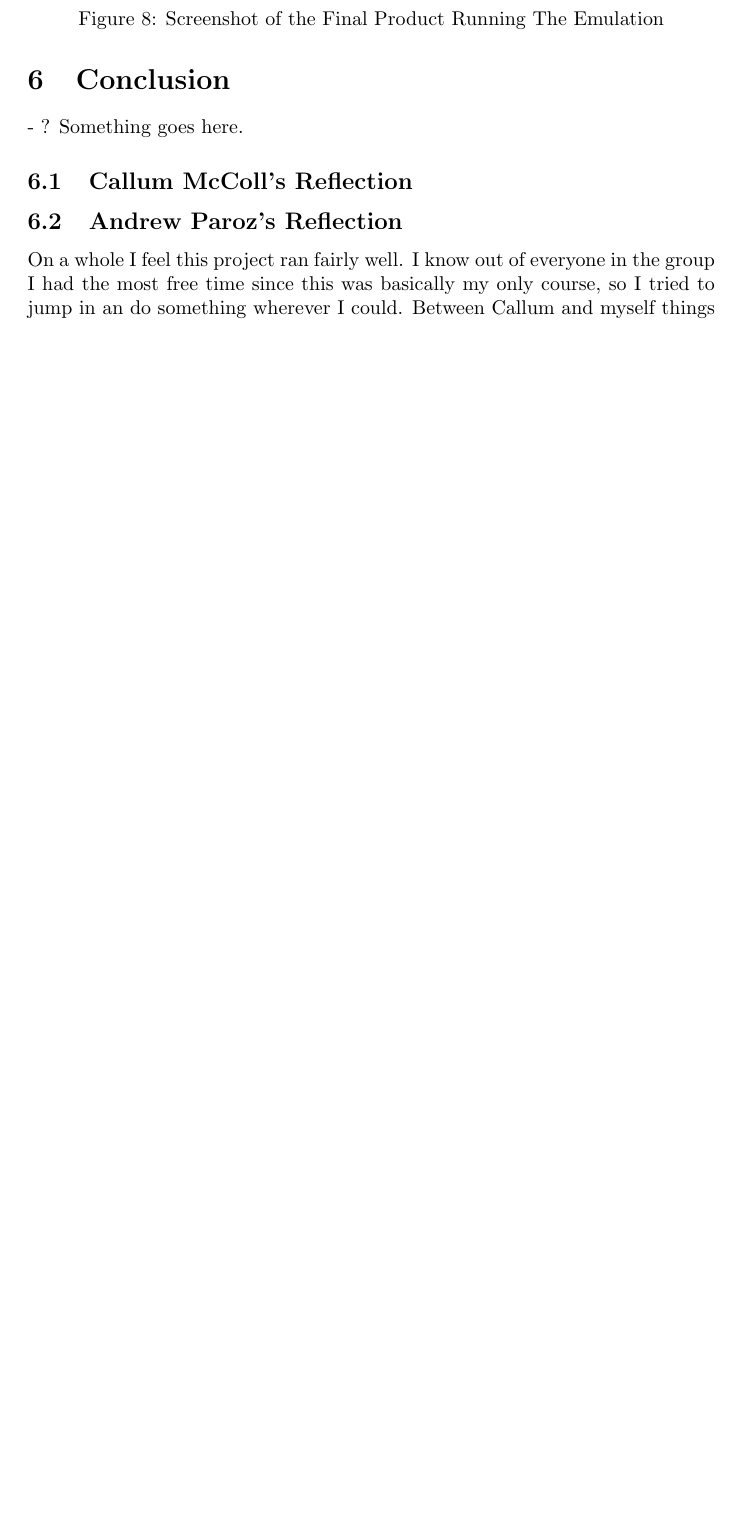
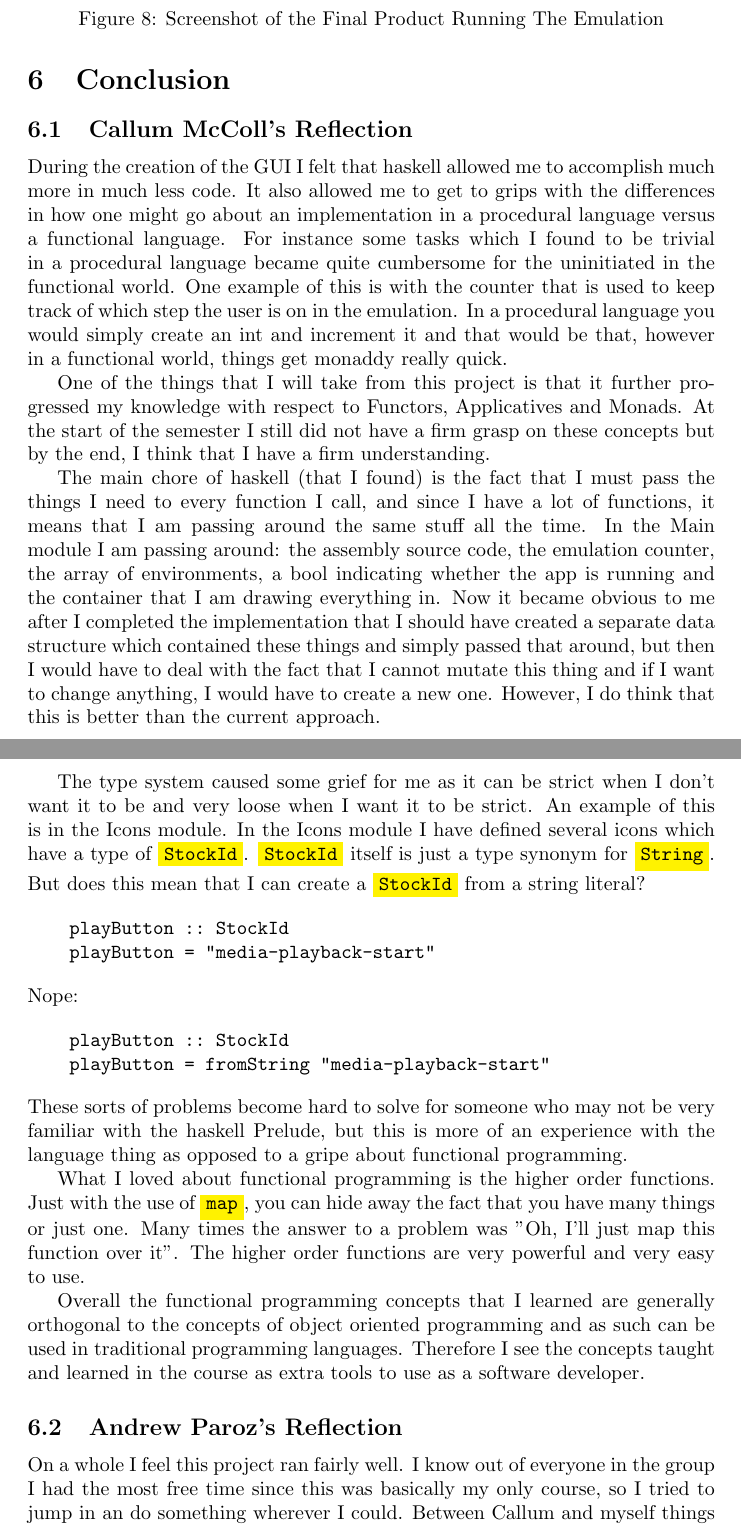
Before and after one commit to callummccoll/fp-16-1, a LaTeX paper (report/Report.tex): part of page 15 of 16 before the commit and two parts of pages 15 and 16 of 17 after it, the two joined at a grey line, cut so that both start at the same text, the shorter picture padded with empty space. Compiled offline with pdfLaTeX.

Commit message:
Added reflection

```diff
--- a/report/Report.tex
+++ b/report/Report.tex
@@ -384,9 +383,34 @@ Figures~\ref{fig:screen_shot} and~ \ref{fig:screen_shot_running} show the final
 \newpage
 
 \section{Conclusion}
-- ? Something goes here.
 
 \subsection{Callum McColl's Reflection}
+
+During the creation of the GUI I felt that haskell allowed me to accomplish much more in much less code.  It also allowed me to get to grips with the differences in how one might go about an implementation in a procedural language versus a functional language.  For instance some tasks which I found to be trivial in a procedural language became quite cumbersome for the uninitiated in the functional world.  One example of this is with the counter that is used to keep track of which step the user is on in the emulation.  In a procedural language you would simply create an int and increment it and that would be that, however in a functional world, things get monaddy really quick.
+
+One of the things that I will take from this project is that it further progressed my knowledge with respect to Functors, Applicatives and Monads.  At the start of the semester I still did not have a firm grasp on these concepts but by the end, I think that I have a firm understanding.
+
+The main chore of haskell (that I found) is the fact that I must pass the things I need to every function I call, and since I have a lot of functions, it means that I am passing around the same stuff all the time.  In the Main module I am passing around: the assembly source code, the emulation counter, the array of environments, a bool indicating whether the app is running and the container that I am drawing everything in.  Now it became obvious to me after I completed the implementation that I should have created a separate data structure which contained these things and simply passed that around, but then I would have to deal with the fact that I cannot mutate this thing and if I want to change anything, I would have to create a new one.  However, I do think that this is better than the current approach.
+
+The type system caused some grief for me as it can be strict when I don't want it to be and very loose when I want it to be strict.  An example of this is in the Icons module.  In the Icons module I have defined several icons which have a type of \highlighttt{StockId}.  \highlighttt{StockId} itself is just a type synonym for \highlighttt{String}.  But does this mean that I can create a \highlighttt{StockId} from a string literal?
+
+\begin{examplecode}
+    playButton :: StockId
+    playButton = "media-playback-start"
+\end{examplecode}
+
+\noindent Nope:
+
+\begin{examplecode}
+    playButton :: StockId
+    playButton = fromString "media-playback-start"
+\end{examplecode}
+
+\noindent These sorts of problems become hard to solve for someone who may not be very familiar with the haskell Prelude, but this is more of an experience with the language thing as opposed to a gripe about functional programming.
+
+What I loved about functional programming is the higher order functions.  Just with the use of \highlighttt{map}, you can hide away the fact that you have many things or just one.  Many times the answer to a problem was "Oh, I'll just map this function over it".  The higher order functions are very powerful and very easy to use.
+
+Overall the functional programming concepts that I learned are generally orthogonal to the concepts of object oriented programming and as such can be used in traditional programming languages.  Therefore I see the concepts taught and learned in the course as extra tools to use as a software developer.
 
 \subsection{Andrew Paroz's Reflection}
 On a whole I feel this project ran fairly well. I know out of everyone in the group I had the most free time since this was basically my only course, so I tried to jump in an do something wherever I could. Between Callum and myself things worked good and we were able to put our two parts together at the end fairly easily. We've worked together many times before so this was really nothing new to us. Using Slack to communicate between everyone seemed to be really useful and I found it a really good way to get in contact with other right away when I was having problems.
```
Also changed, not shown: report/Report.tex (11 more changed lines).
